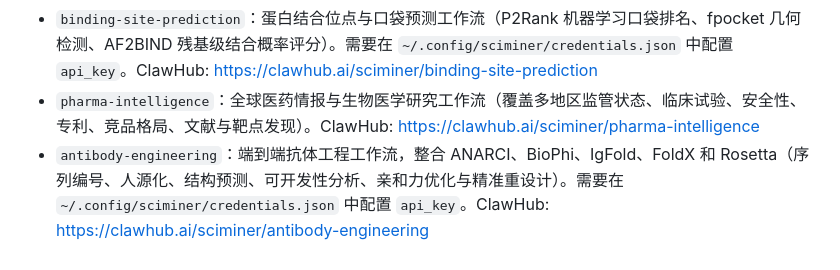
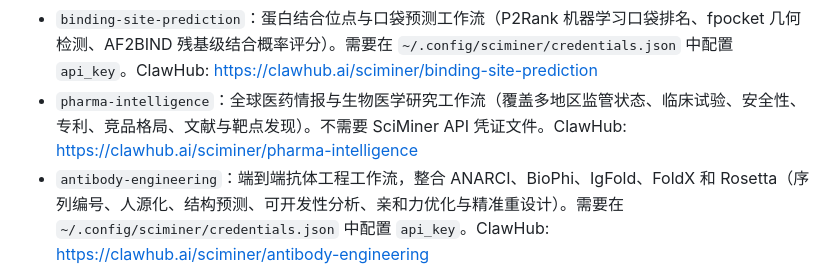
Before and after one commit to SciMiner/sciminer-skills, a Markdown page: README_ZH.md, the part around the change. Drawn GitHub-style.

```diff
--- a/README_ZH.md
+++ b/README_ZH.md
@@ -19,7 +19,7 @@ SciMiner 技能集
 - `synthesis-evaluation`：合成规划与评估（逆合成建议、路线评分、可行性与构建块分析）。需要在 `~/.config/sciminer/credentials.json` 中配置 `api_key`。ClawHub: https://clawhub.ai/sciminer/synthesis-evaluation
 - `optical-chemical-structure-recognition`：光学化学结构识别（从图像或文献图中提取化学结构、图像转 SMILES、结构解析）。需要在 `~/.config/sciminer/credentials.json` 中配置 `api_key`。ClawHub: https://clawhub.ai/sciminer/optical-chemical-structure-recognition
 - `binding-site-prediction`：蛋白结合位点与口袋预测工作流（P2Rank 机器学习口袋排名、fpocket 几何检测、AF2BIND 残基级结合概率评分）。需要在 `~/.config/sciminer/credentials.json` 中配置 `api_key`。ClawHub: https://clawhub.ai/sciminer/binding-site-prediction
-- `pharma-intelligence`：全球医药情报与生物医学研究工作流（覆盖多地区监管状态、临床试验、安全性、专利、竞品格局、文献与靶点发现）。ClawHub: https://clawhub.ai/sciminer/pharma-intelligence
+- `pharma-intelligence`：全球医药情报与生物医学研究工作流（覆盖多地区监管状态、临床试验、安全性、专利、竞品格局、文献与靶点发现）。不需要 SciMiner API 凭证文件。ClawHub: https://clawhub.ai/sciminer/pharma-intelligence
 - `antibody-engineering`：端到端抗体工程工作流，整合 ANARCI、BioPhi、IgFold、FoldX 和 Rosetta（序列编号、人源化、结构预测、可开发性分析、亲和力优化与精准重设计）。需要在 `~/.config/sciminer/credentials.json` 中配置 `api_key`。ClawHub: https://clawhub.ai/sciminer/antibody-engineering
 
 备注
```
Also changed, not shown: README.md (+1 -1 lines).
